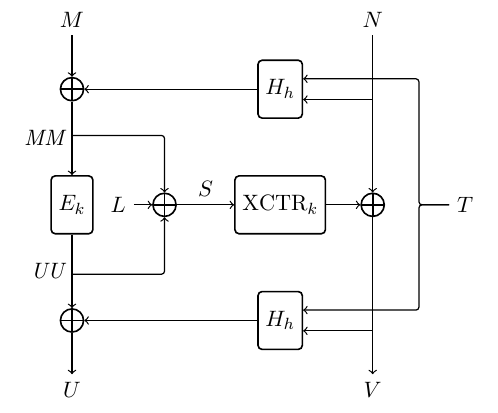
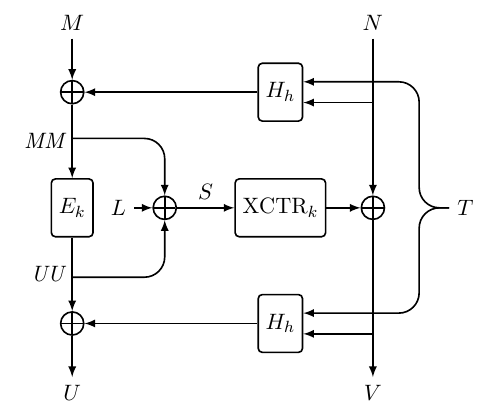
Before and after one commit to google/hctr2, a LaTeX document (hctr2fig.tex): part of the page, cut so that both start at the same text. Compiled offline with XeLaTeX.

Commit message:
Diagram tweaks

```diff
--- a/hctr2fig.tex
+++ b/hctr2fig.tex
@@ -11,12 +11,12 @@
 \documentclass[hctr.tex]{subfiles}
 \begin{document}
 \begin{tikzpicture}
-  [line width=0.6,
+  [thick,
    box/.style = {
      draw, rectangle, rounded corners
    },
    wire/.style = {
-     ->,rounded corners=1.5pt
+     -latex,rounded corners=10pt
    },
    cbox/.style={
      rectangle,
```
